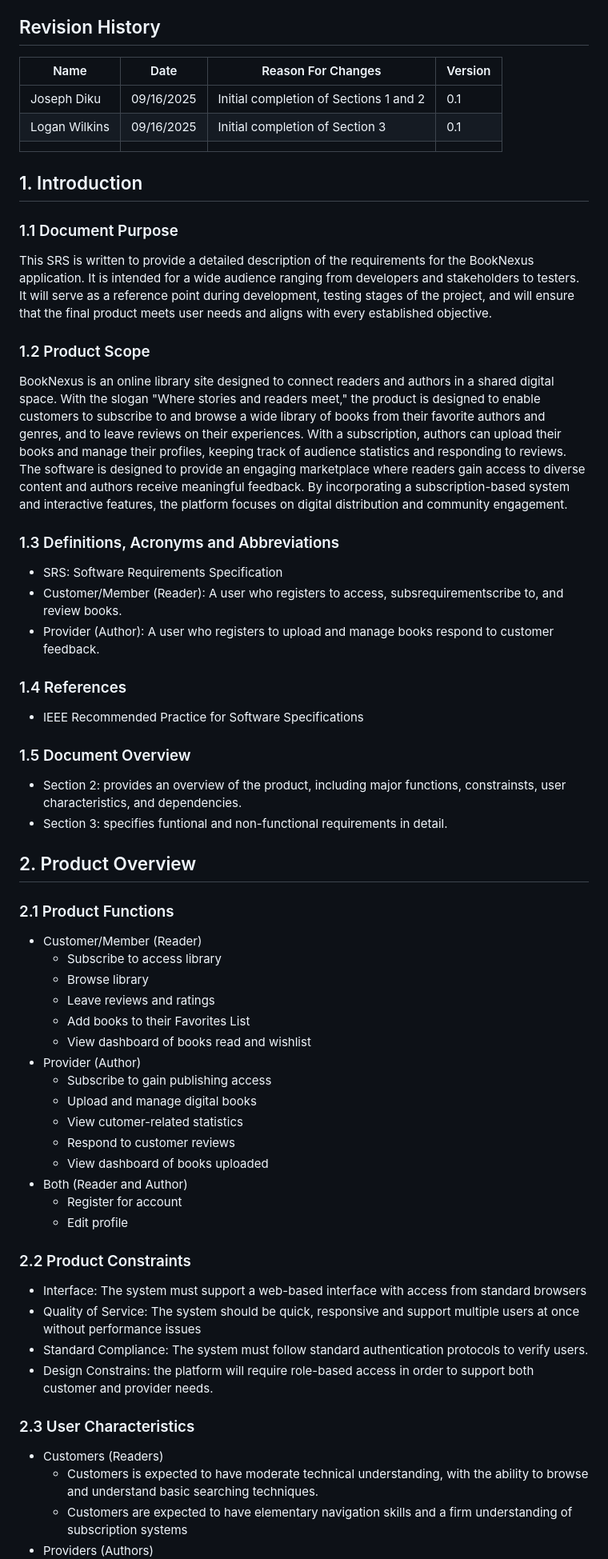
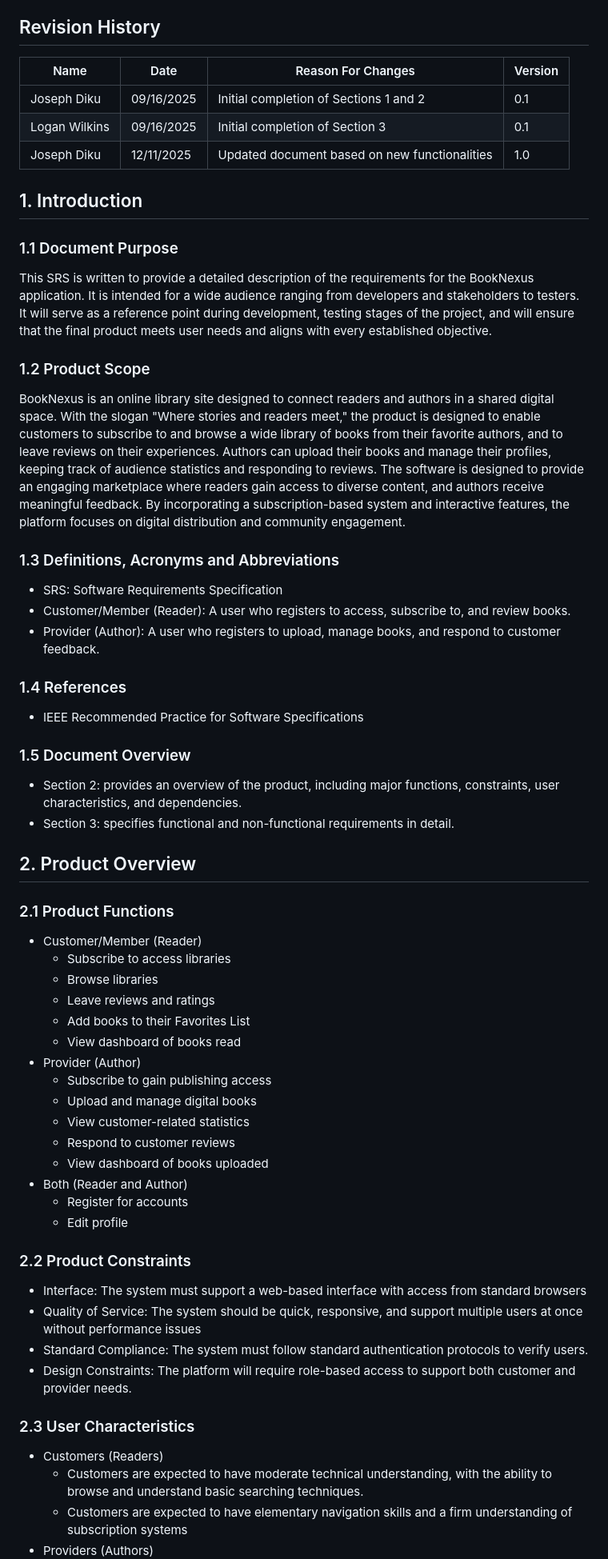
Before and after one commit to JosephDiku/CSC-340-Project-Repository, a Markdown page: doc/BookNexusSRS.md, the part around the change printed below. Shown: that part at 80% size. Rendered like a GitHub page.

```diff
--- a/doc/BookNexusSRS.md
+++ b/doc/BookNexusSRS.md
@@ -35,11 +35,11 @@ Table of Contents
     * 3.2.7 [Deadline](#327-deadline)
 
 ## Revision History
-| Name          | Date       | Reason For Changes                     | Version   |
-| ------------- | ---------- | -------------------------------------- | --------- |
-| Joseph Diku   | 09/16/2025 | Initial completion of Sections 1 and 2 |  0.1      |
-| Logan Wilkins | 09/16/2025 | Initial completion of Section 3        |  0.1      |
-|               |            |                                        |           |
+| Name          | Date       | Reason For Changes                            | Version   |
+| ------------- | ---------- | --------------------------------------------- | --------- |
+| Joseph Diku   | 09/16/2025 | Initial completion of Sections 1 and 2        |  0.1      |
+| Logan Wilkins | 09/16/2025 | Initial completion of Section 3               |  0.1      |
+| Joseph Diku   | 12/11/2025 | Updated document based on new functionalities |   1.0     |
 
 ## 1. Introduction
 
@@ -47,48 +47,48 @@ Table of Contents
 This SRS is written to provide a detailed description of the requirements for the BookNexus application. It is intended for a wide audience ranging from developers and stakeholders to testers.  It will serve as a reference point during development, testing stages of the project, and will ensure that the final product meets user needs and aligns with every established objective.
 
 ### 1.2 Product Scope
-BookNexus is an online library site designed to connect readers and authors in a shared digital space. With the slogan "Where stories and readers meet," the product is designed to enable customers to subscribe to and browse a wide library of books from their favorite authors and genres, and to leave reviews on their experiences. With a subscription, authors can upload their books and manage their profiles, keeping track of audience statistics and responding to reviews.
-The software is designed to provide an engaging marketplace where readers gain access to diverse content and authors receive meaningful feedback. By incorporating a subscription-based system and interactive features, the platform focuses on digital distribution and community engagement.
+BookNexus is an online library site designed to connect readers and authors in a shared digital space. With the slogan "Where stories and readers meet," the product is designed to enable customers to subscribe to and browse a wide library of books from their favorite authors, and to leave reviews on their experiences. Authors can upload their books and manage their profiles, keeping track of audience statistics and responding to reviews.
+The software is designed to provide an engaging marketplace where readers gain access to diverse content, and authors receive meaningful feedback. By incorporating a subscription-based system and interactive features, the platform focuses on digital distribution and community engagement.
 
 ### 1.3 Definitions, Acronyms and Abbreviations
 - SRS: Software Requirements Specification
-- Customer/Member (Reader): A user who registers to access, subsrequirementscribe to, and review books.
-- Provider (Author): A user who registers to upload and manage books respond to customer feedback.
+- Customer/Member (Reader): A user who registers to access, subscribe to, and review books.
+- Provider (Author): A user who registers to upload, manage books, and respond to customer feedback.
 
 ### 1.4 References
 - IEEE Recommended Practice for Software Specifications
 
 ### 1.5 Document Overview
-- Section 2: provides an overview of the product, including major functions, constrainsts, user characteristics, and dependencies.
-- Section 3: specifies funtional and non-functional requirements in detail.
+- Section 2: provides an overview of the product, including major functions, constraints, user characteristics, and dependencies.
+- Section 3: specifies functional and non-functional requirements in detail.
 
 ## 2. Product Overview
 
 ### 2.1 Product Functions
 - Customer/Member (Reader)
-    * Subscribe to access library
-    * Browse library
+    * Subscribe to access libraries
+    * Browse libraries
     * Leave reviews and ratings
     * Add books to their Favorites List
-    * View dashboard of books read and wishlist
+    * View dashboard of books read
 - Provider (Author)
     * Subscribe to gain publishing access
     * Upload and manage digital books
-    * View cutomer-related statistics
+    * View customer-related statistics
     * Respond to customer reviews
     * View dashboard of books uploaded
 - Both (Reader and Author)
-    * Register for account
+    * Register for accounts
     * Edit profile
 
 ### 2.2 Product Constraints
 - Interface: The system must support a web-based interface with access from standard browsers
-- Quality of Service: The system should be quick, responsive and support multiple users at once without performance issues
+- Quality of Service: The system should be quick, responsive, and support multiple users at once without performance issues
 - Standard Compliance: The system must follow standard authentication protocols to verify users.
-- Design Constrains: the platform will require role-based access in order to support both customer and provider needs.
+- Design Constraints: The platform will require role-based access to support both customer and provider needs.
 
 ### 2.3 User Characteristics
 - Customers (Readers)
-    * Customers is expected to have moderate technical understanding, with the ability to browse and understand basic searching techniques.
+    * Customers are expected to have moderate technical understanding, with the ability to browse and understand basic searching techniques.
     * Customers are expected to have elementary navigation skills and a firm understanding of subscription systems
 - Providers (Authors)
```
Also changed, not shown: other parts of doc/BookNexusSRS.md (+17 -20 lines).
